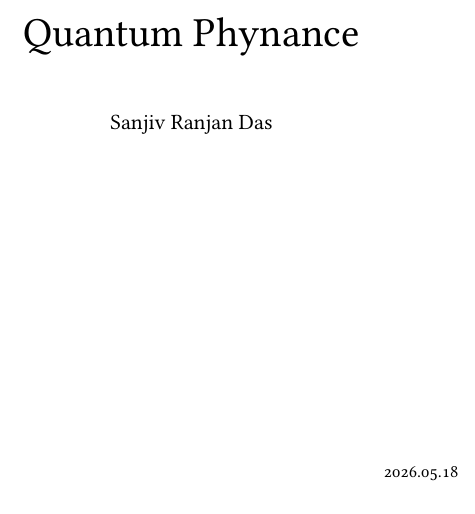
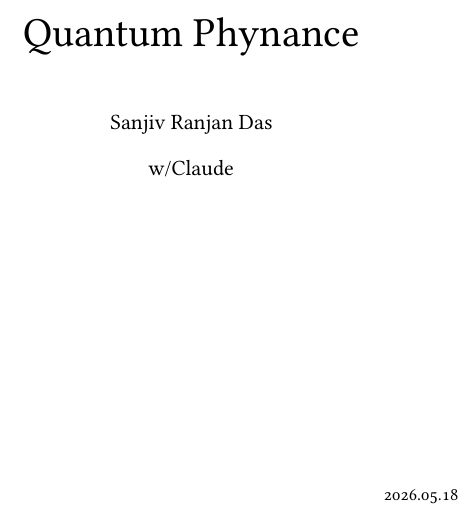
Before and after one commit to srdas/quantum-finance, a LaTeX thesis (qbook/qbook.tex): part of page 1 of 239, cut so that both start at the same text. Compiled offline with pdfLaTeX.

Commit message:
author update

```diff
--- a/qbook/qbook.tex
+++ b/qbook/qbook.tex
@@ -61,6 +61,8 @@
 \vspace*{4ex}
 
 Sanjiv Ranjan Das
+
+w/Claude
 
 \vspace*{\stretch{1}}
 
```
Also changed, not shown: qbook/qbook.bbl, qbook/qbook.pdf, 10 other files.
